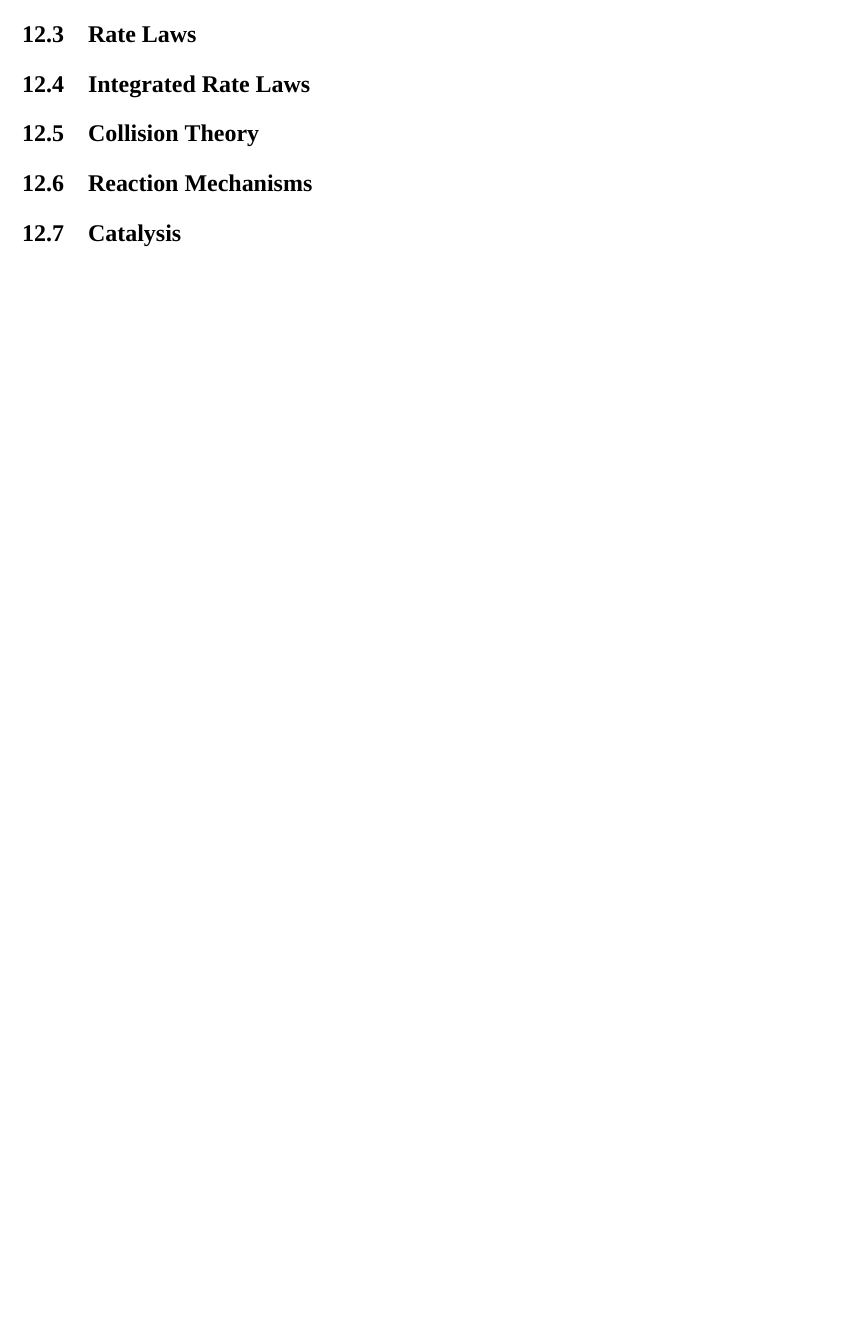
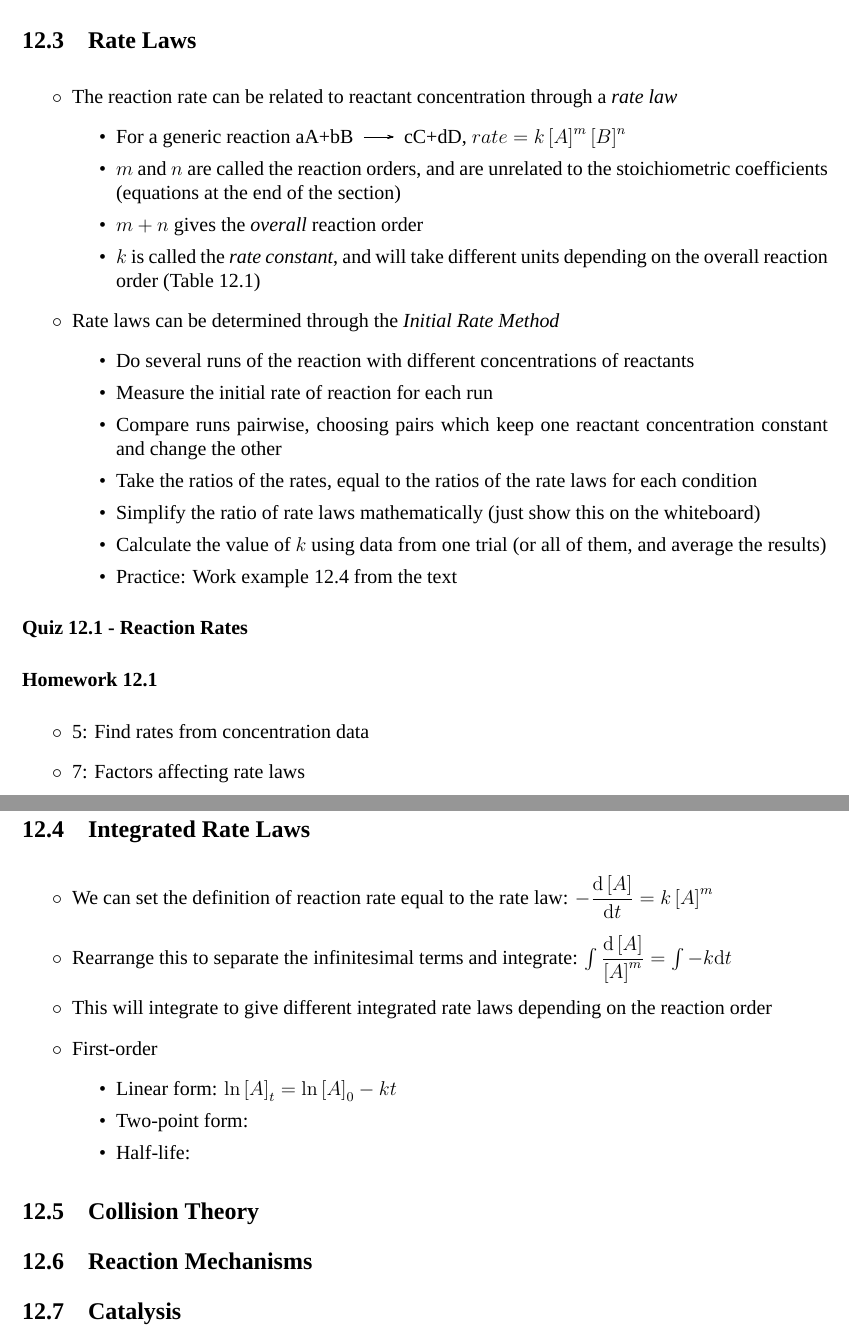
Before and after one commit to RowleyLab/1220, a LaTeX book (Notes/1220_Notes.tex): part of page 15 of 22 before the commit and two parts of pages 16 and 17 of 24 after it, the two joined at a grey line, cut so that both start at the same text, the shorter picture padded with empty space. Compiled offline with XeLaTeX; a missing font is replaced by an installed copy or a similar font.

Commit message:
Finish notes up until 12.4

```diff
--- a/Notes/1220_Notes.tex
+++ b/Notes/1220_Notes.tex
@@ -432,2 +463,29 @@ There is a whole semester of material from 1210, and these are only the topics w
 
 \section{Rate Laws}
+\begin{itemize}
+  \item The reaction rate can be related to reactant concentration through a \emph{rate law}
+    \begin{itemize}
+      \item For a generic reaction \ch{aA+bB->cC+dD}, $rate=k\left[A\right]^m\left[B\right]^n$
+      \item $m$ and $n$ are called the reaction orders, and are unrelated to the stoichiometric coefficients (equations at the end of the section)
+      \item $m+n$ gives the \emph{overall} reaction order
+      \item $k$ is called the \emph{rate constant}, and will take different units depending on the overall reaction order (Table 12.1)
+    \end{itemize}
+  \item Rate laws can be determined through the \emph{Initial Rate Method}
+    \begin{itemize}
+      \item Do several runs of the reaction with different concentrations of reactants
+      \item Measure the initial rate of reaction for each run
+      \item Compare runs pairwise, choosing pairs which keep one reactant concentration constant and change the other
+      \item Take the ratios of the rates, equal to the ratios of the rate laws for each condition
+      \item Simplify the ratio of rate laws mathematically (just show this on the whiteboard)
+      \item Calculate the value of $k$ using data from one trial (or all of them, and average the results)
+      \item Practice: Work example 12.4 from the text
+    \end{itemize}
+\end{itemize}
+
+\paragraph*{Quiz 12.1 - Reaction Rates}
+\paragraph*{Homework 12.1}
+\begin{itemize}
+  \item 5: Find rates from concentration data
+  \item 7: Factors affecting rate laws
+  \item 25: Initial rate method
+\end{itemize}
@@ -437,8 +492,16 @@ There is a whole semester of material from 1210, and these are only the topics w
 
 \section{Integrated Rate Laws}
-% \begin{itemize}
-%   \item
-% \end{itemize}
+\begin{itemize}
+  \item We can set the definition of reaction rate equal to the rate law: $-\dfrac{\mathrm{d}\left[A\right]}{\mathrm{d}t}=k\left[A\right]^m$
+  \item Rearrange this to separate the infinitesimal terms and integrate: $\int\dfrac{\mathrm{d}\left[A\right]}{\left[A\right]^m}=\int-k\mathrm{d}t$
+  \item This will integrate to give different integrated rate laws depending on the reaction order
+  \item First-order
+    \begin{itemize}
+      \item Linear form: $\ln\left[A\right]_t=\ln\left[A\right]_0-kt$
+      \item Two-point form:
+      \item Half-life:
+    \end{itemize}
+\end{itemize}
 
 \section{Collision Theory}
 % \begin{itemize}
```
Also changed, not shown: Quizzes/11.4_Molar_Mass.tex (+1 -1 lines), Quizzes/12.1_Reaction_Rates.tex (renamed from Quizzes/Old_Quizzes/14.1_Reaction_Rates.tex, +1 -1 lines), Notes/1220_Notes.pdf, Quizzes/11.4_Molar_Mass.pdf, Quizzes/12.1_Key.pdf (renamed from Quizzes/Old_Quizzes/14.1_Key.pdf), Quizzes/12.1_Reaction_Rates.pdf (added), Quizzes/Old_Quizzes/12.3_Key.pdf (deleted), Quizzes/Old_Quizzes/12.3_Materials.pdf (deleted), Quizzes/Old_Quizzes/14.1_Reaction_Rates.pdf (deleted), Notes/1220_Notes.tex (46 more changed lines).
